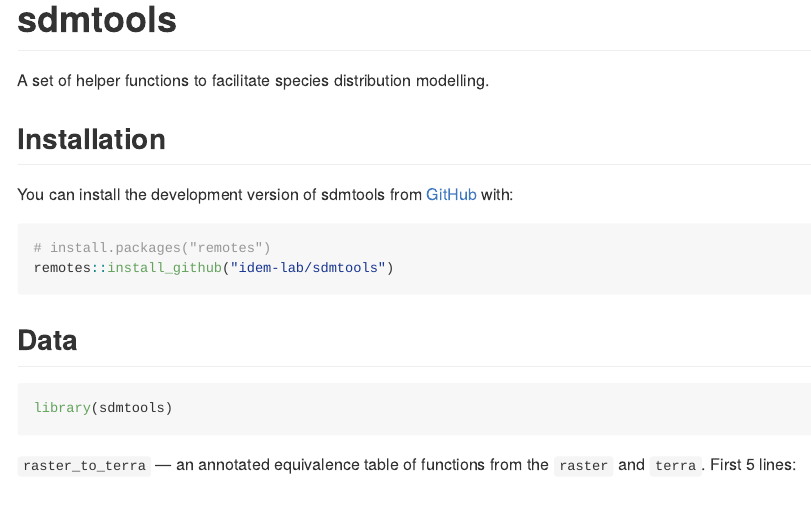
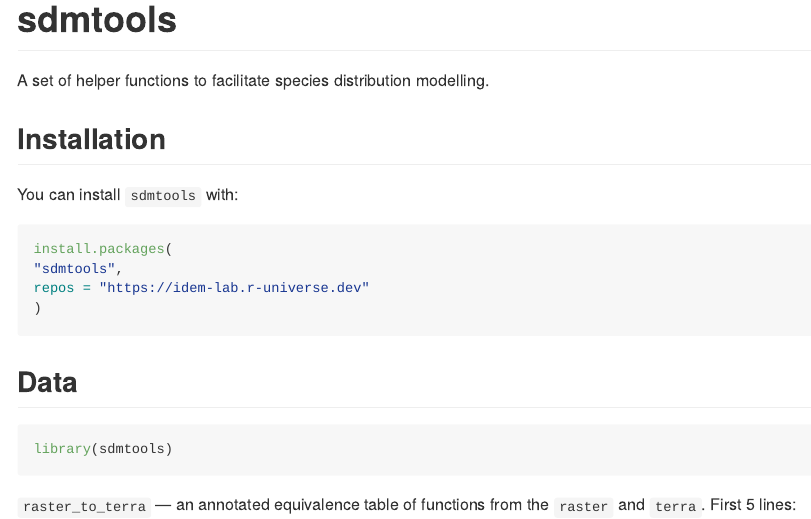
Before and after one commit to idem-lab/sdmtools, an R Markdown document (README.Rmd): the page in a window 1100 px wide, from its top. The pictures show the output file README.md that the author committed with the source, drawn offline in the style of GitHub; long lines of code are wrapped; badge pictures from the web are left out.

Commit message:
add r-universe install

````diff
--- a/README.Rmd
+++ b/README.Rmd
@@ -31,11 +31,13 @@ A set of helper functions to facilitate species distribution modelling.
 
 ## Installation
 
-You can install the development version of sdmtools from [GitHub](https://github.com/) with:
+You can install  `sdmtools` with:
 
 ``` r
-# install.packages("remotes")
-remotes::install_github("idem-lab/sdmtools")
+install.packages(
+"sdmtools",
+repos = "https://idem-lab.r-universe.dev"
+)
 ```
 
 ## Data
````
Also changed, not shown: README.md.
